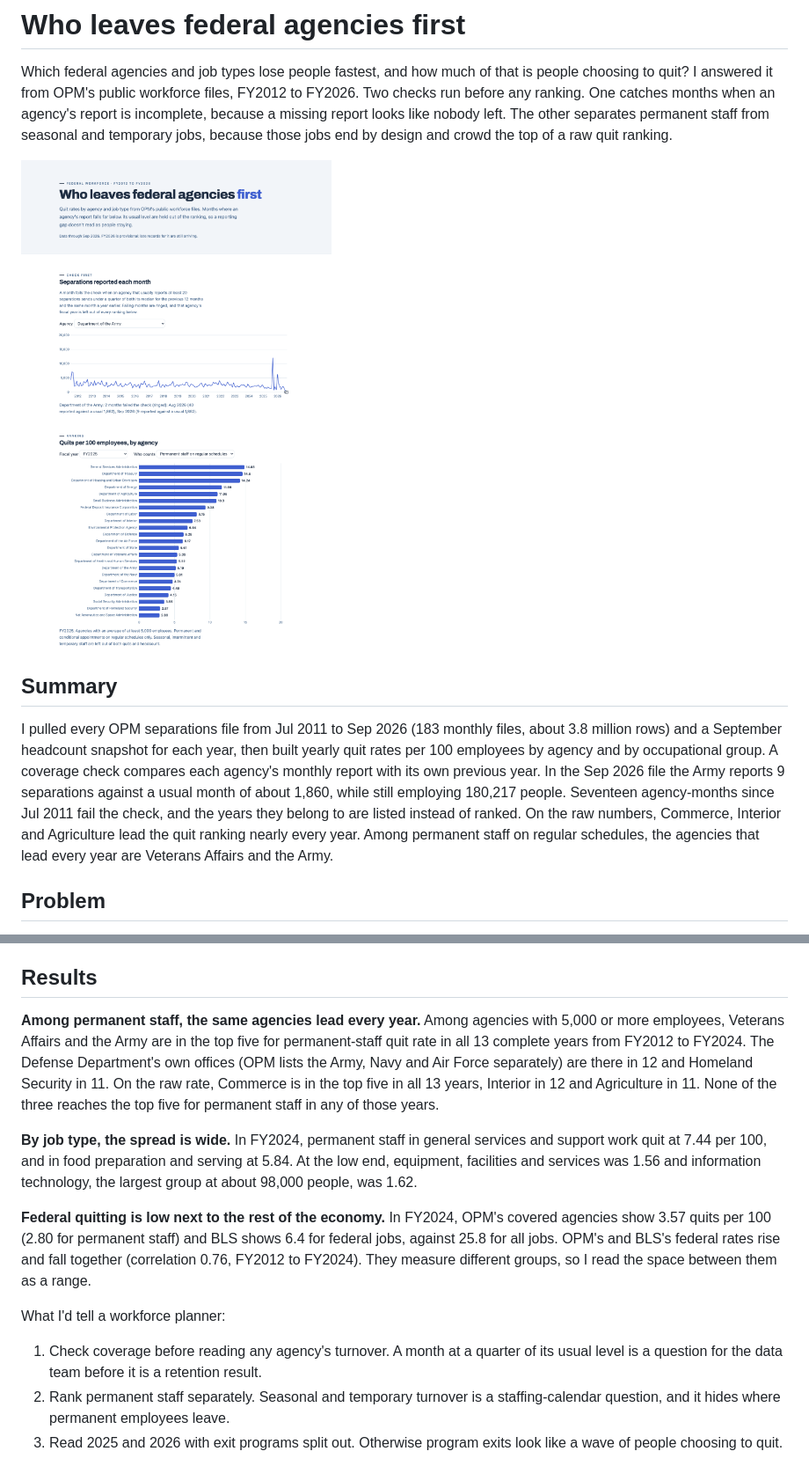
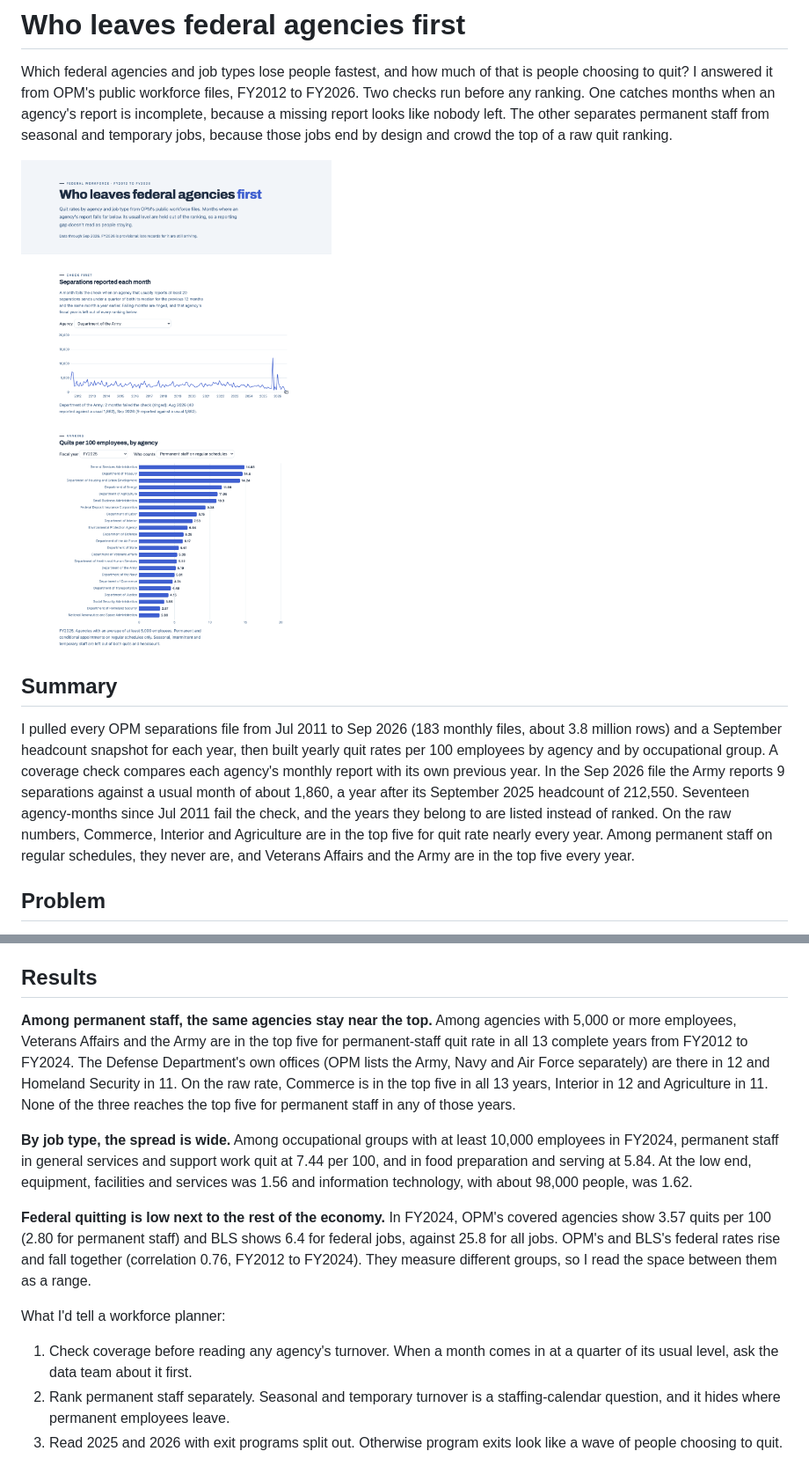
Before and after one commit to lorisca-analytics/federal-attrition-signals, a Markdown page: README.md, 2 parts joined by grey strips. Shown at 88% size. Rendered like a GitHub page; pictures changed too: docs/dashboard-light.png.

Commit message:
Tighten claims after review: top-five wording, Army headcount from Sep 2025, late-record overlap, full agency names

```diff
--- a/README.md
+++ b/README.md
@@ -6,7 +6,7 @@ Which federal agencies and job types lose people fastest, and how much of that i
 
 ## Summary
 
-I pulled every OPM separations file from Jul 2011 to Sep 2026 (183 monthly files, about 3.8 million rows) and a September headcount snapshot for each year, then built yearly quit rates per 100 employees by agency and by occupational group. A coverage check compares each agency's monthly report with its own previous year. In the Sep 2026 file the Army reports 9 separations against a usual month of about 1,860, while still employing 180,217 people. Seventeen agency-months since Jul 2011 fail the check, and the years they belong to are listed instead of ranked. On the raw numbers, Commerce, Interior and Agriculture lead the quit ranking nearly every year. Among permanent staff on regular schedules, the agencies that lead every year are Veterans Affairs and the Army.
+I pulled every OPM separations file from Jul 2011 to Sep 2026 (183 monthly files, about 3.8 million rows) and a September headcount snapshot for each year, then built yearly quit rates per 100 employees by agency and by occupational group. A coverage check compares each agency's monthly report with its own previous year. In the Sep 2026 file the Army reports 9 separations against a usual month of about 1,860, a year after its September 2025 headcount of 212,550. Seventeen agency-months since Jul 2011 fail the check, and the years they belong to are listed instead of ranked. On the raw numbers, Commerce, Interior and Agriculture are in the top five for quit rate nearly every year. Among permanent staff on regular schedules, they never are, and Veterans Affairs and the Army are in the top five every year.
 
 ## Problem
 
@@ -58,15 +58,15 @@ Options I turned down, and what each choice cost, are in [DECISIONS.md](DECISION
 
 ## Results
 
-**Among permanent staff, the same agencies lead every year.** Among agencies with 5,000 or more employees, Veterans Affairs and the Army are in the top five for permanent-staff quit rate in all 13 complete years from FY2012 to FY2024. The Defense Department's own offices (OPM lists the Army, Navy and Air Force separately) are there in 12 and Homeland Security in 11. On the raw rate, Commerce is in the top five in all 13 years, Interior in 12 and Agriculture in 11. None of the three reaches the top five for permanent staff in any of those years.
+**Among permanent staff, the same agencies stay near the top.** Among agencies with 5,000 or more employees, Veterans Affairs and the Army are in the top five for permanent-staff quit rate in all 13 complete years from FY2012 to FY2024. The Defense Department's own offices (OPM lists the Army, Navy and Air Force separately) are there in 12 and Homeland Security in 11. On the raw rate, Commerce is in the top five in all 13 years, Interior in 12 and Agriculture in 11. None of the three reaches the top five for permanent staff in any of those years.
 
-**By job type, the spread is wide.** In FY2024, permanent staff in general services and support work quit at 7.44 per 100, and in food preparation and serving at 5.84. At the low end, equipment, facilities and services was 1.56 and information technology, the largest group at about 98,000 people, was 1.62.
+**By job type, the spread is wide.** Among occupational groups with at least 10,000 employees in FY2024, permanent staff in general services and support work quit at 7.44 per 100, and in food preparation and serving at 5.84. At the low end, equipment, facilities and services was 1.56 and information technology, with about 98,000 people, was 1.62.
 
 **Federal quitting is low next to the rest of the economy.** In FY2024, OPM's covered agencies show 3.57 quits per 100 (2.80 for permanent staff) and BLS shows 6.4 for federal jobs, against 25.8 for all jobs. OPM's and BLS's federal rates rise and fall together (correlation 0.76, FY2012 to FY2024). They measure different groups, so I read the space between them as a range.
 
 What I'd tell a workforce planner:
 
-1. Check coverage before reading any agency's turnover. A month at a quarter of its usual level is a question for the data team before it is a retention result.
+1. Check coverage before reading any agency's turnover. When a month comes in at a quarter of its usual level, ask the data team about it first.
 2. Rank permanent staff separately. Seasonal and temporary turnover is a staffing-calendar question, and it hides where permanent employees leave.
 3. Read 2025 and 2026 with exit programs split out. Otherwise program exits look like a wave of people choosing to quit.
 
```
Also changed, not shown: other parts of README.md (+3 -3 lines), DECISIONS.md (+2 -2 lines), evidence.md (+2 -2 lines), 5 other files.
